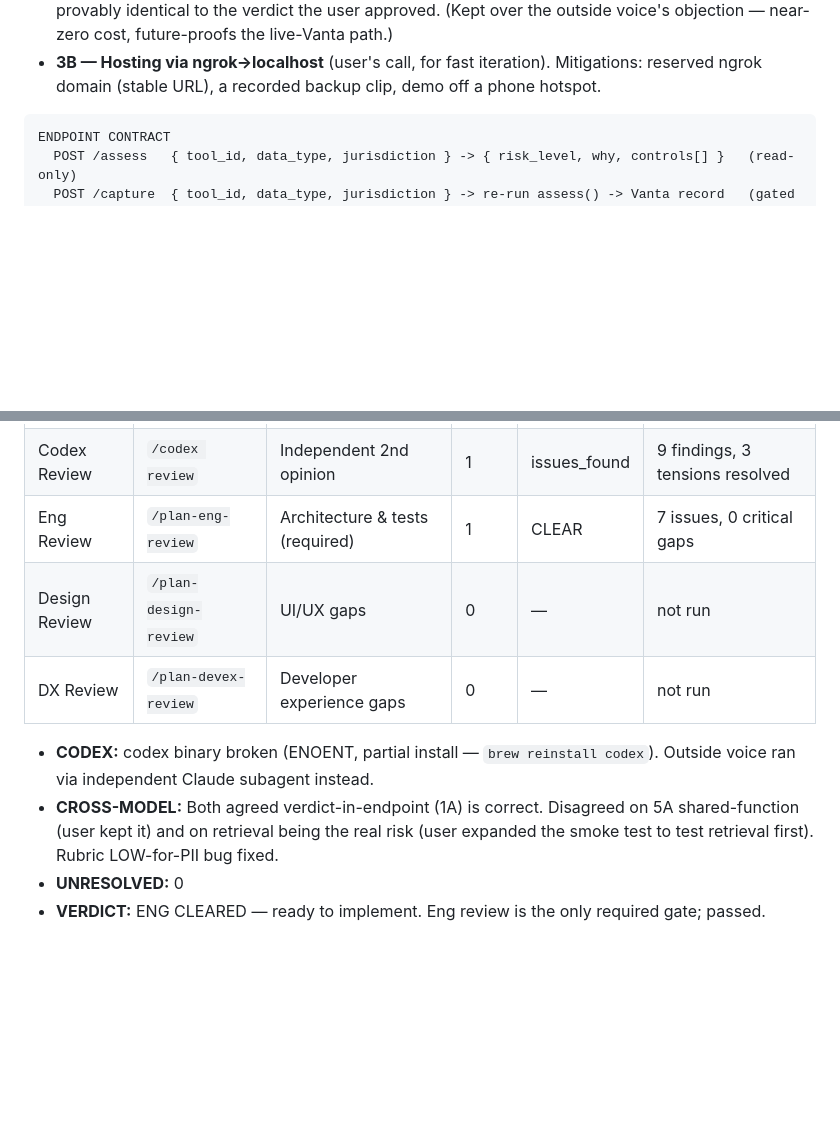
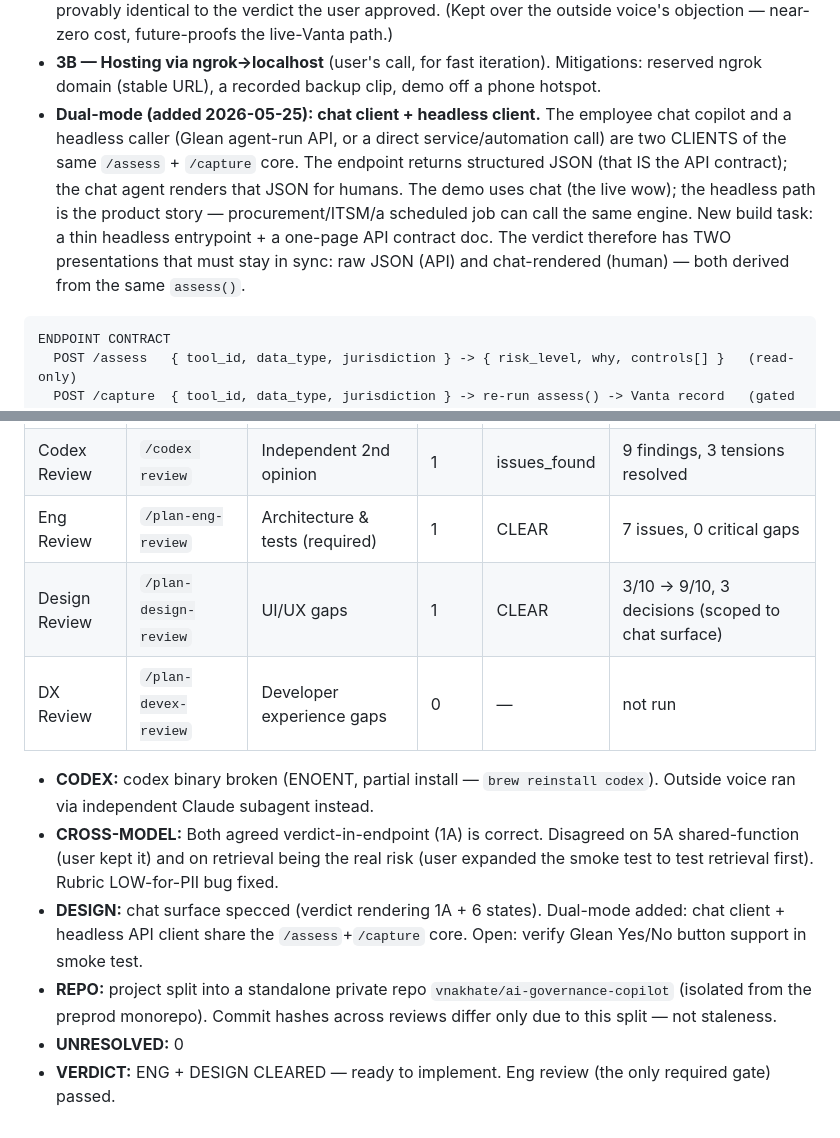
Before and after one commit to vnakhate/ai-governance-copilot, a Markdown page: docs/design.md, 2 parts joined by grey strips. Drawn GitHub-style; blank space fills up the shorter version.

````diff
--- a/docs/design.md
+++ b/docs/design.md
@@ -235,6 +235,14 @@ return values feed the agent's response).
   voice's objection — near-zero cost, future-proofs the live-Vanta path.)
 - **3B — Hosting via ngrok→localhost** (user's call, for fast iteration). Mitigations:
   reserved ngrok domain (stable URL), a recorded backup clip, demo off a phone hotspot.
+- **Dual-mode (added 2026-05-25): chat client + headless client.** The employee chat
+  copilot and a headless caller (Glean agent-run API, or a direct service/automation call)
+  are two CLIENTS of the same `/assess` + `/capture` core. The endpoint returns structured
+  JSON (that IS the API contract); the chat agent renders that JSON for humans. The demo
+  uses chat (the live wow); the headless path is the product story — procurement/ITSM/a
+  scheduled job can call the same engine. New build task: a thin headless entrypoint + a
+  one-page API contract doc. The verdict therefore has TWO presentations that must stay in
+  sync: raw JSON (API) and chat-rendered (human) — both derived from the same `assess()`.
 
 ```
 ENDPOINT CONTRACT
@@ -360,10 +413,12 @@ recorded clip (the true plan A for the live network hop) or a standalone Glean-s
 | CEO Review | `/plan-ceo-review` | Scope & strategy | 0 | — | not run |
 | Codex Review | `/codex review` | Independent 2nd opinion | 1 | issues_found | 9 findings, 3 tensions resolved |
 | Eng Review | `/plan-eng-review` | Architecture & tests (required) | 1 | CLEAR | 7 issues, 0 critical gaps |
-| Design Review | `/plan-design-review` | UI/UX gaps | 0 | — | not run |
+| Design Review | `/plan-design-review` | UI/UX gaps | 1 | CLEAR | 3/10 → 9/10, 3 decisions (scoped to chat surface) |
 | DX Review | `/plan-devex-review` | Developer experience gaps | 0 | — | not run |
 
 - **CODEX:** codex binary broken (ENOENT, partial install — `brew reinstall codex`). Outside voice ran via independent Claude subagent instead.
 - **CROSS-MODEL:** Both agreed verdict-in-endpoint (1A) is correct. Disagreed on 5A shared-function (user kept it) and on retrieval being the real risk (user expanded the smoke test to test retrieval first). Rubric LOW-for-PII bug fixed.
+- **DESIGN:** chat surface specced (verdict rendering 1A + 6 states). Dual-mode added: chat client + headless API client share the `/assess`+`/capture` core. Open: verify Glean Yes/No button support in smoke test.
+- **REPO:** project split into a standalone private repo `vnakhate/ai-governance-copilot` (isolated from the preprod monorepo). Commit hashes across reviews differ only due to this split — not staleness.
 - **UNRESOLVED:** 0
-- **VERDICT:** ENG CLEARED — ready to implement. Eng review is the only required gate; passed.
+- **VERDICT:** ENG + DESIGN CLEARED — ready to implement. Eng review (the only required gate) passed.
````
Also changed, not shown: other parts of docs/design.md (+45 -0 lines).
